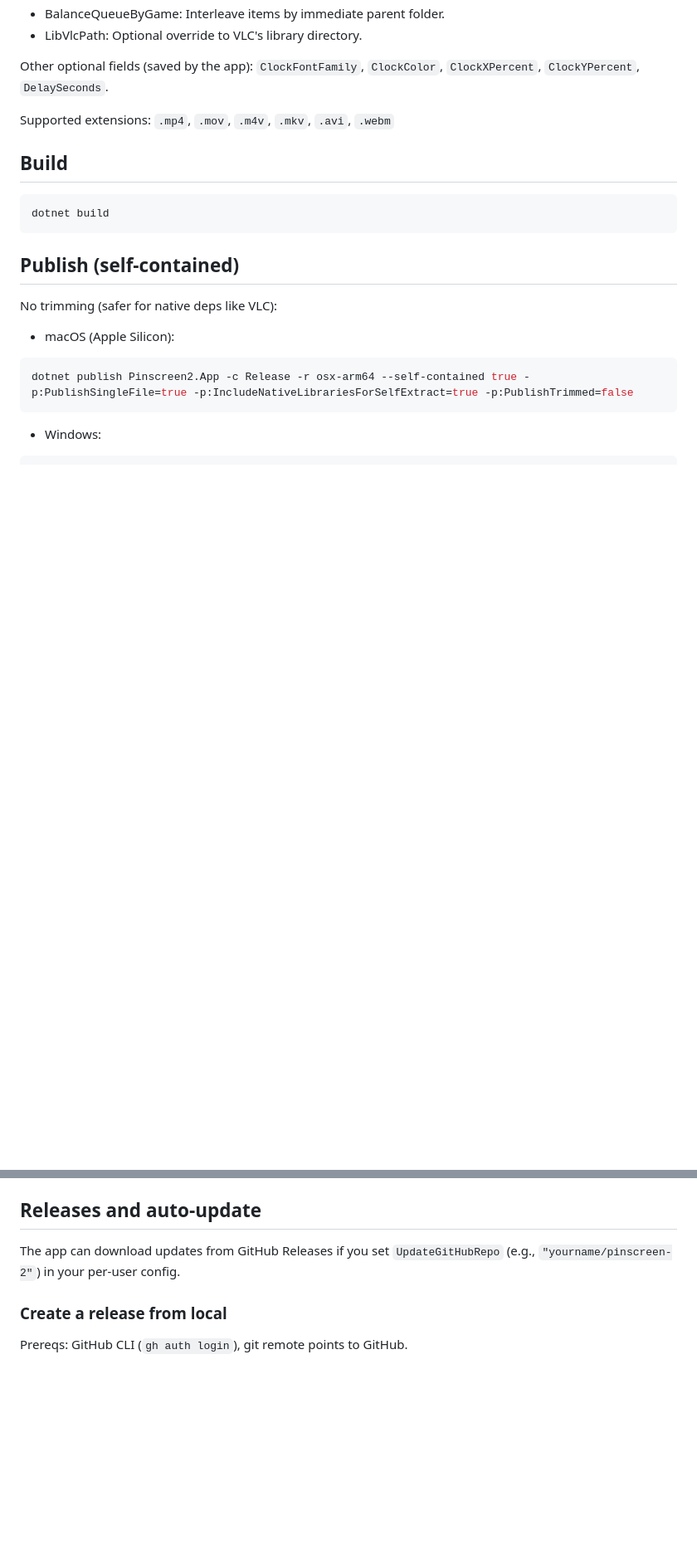
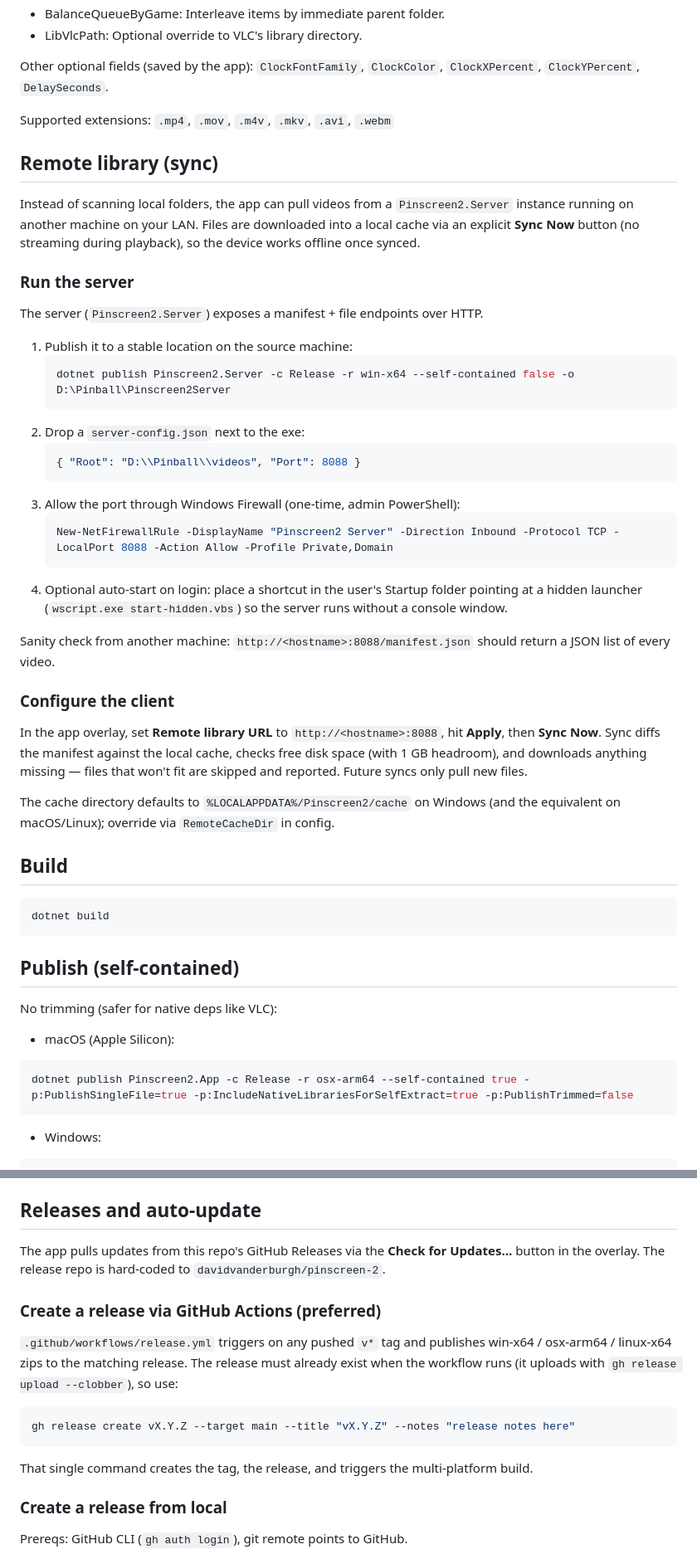
Before and after one commit to davidvanderburgh/pinscreen-2, a Markdown page: README.md, 2 parts joined by grey strips. Shown at 83% size. Drawn GitHub-style; blank space fills up the shorter version.

Commit message:
docs: document remote library sync and GitHub Actions release flow
Co-Authored-By: Claude Opus 4.7 (1M context) <noreply@anthropic.com>

````diff
--- a/README.md
+++ b/README.md
@@ -72,6 +72,36 @@ Other optional fields (saved by the app): `ClockFontFamily`, `ClockColor`, `Cloc
 
 Supported extensions: `.mp4`, `.mov`, `.m4v`, `.mkv`, `.avi`, `.webm`
 
+## Remote library (sync)
+
+Instead of scanning local folders, the app can pull videos from a `Pinscreen2.Server` instance running on another machine on your LAN. Files are downloaded into a local cache via an explicit **Sync Now** button (no streaming during playback), so the device works offline once synced.
+
+### Run the server
+
+The server (`Pinscreen2.Server`) exposes a manifest + file endpoints over HTTP.
+
+1. Publish it to a stable location on the source machine:
+   ```powershell
+   dotnet publish Pinscreen2.Server -c Release -r win-x64 --self-contained false -o D:\Pinball\Pinscreen2Server
+   ```
+2. Drop a `server-config.json` next to the exe:
+   ```json
+   { "Root": "D:\\Pinball\\videos", "Port": 8088 }
+   ```
+3. Allow the port through Windows Firewall (one-time, admin PowerShell):
+   ```powershell
+   New-NetFirewallRule -DisplayName "Pinscreen2 Server" -Direction Inbound -Protocol TCP -LocalPort 8088 -Action Allow -Profile Private,Domain
+   ```
+4. Optional auto-start on login: place a shortcut in the user's Startup folder pointing at a hidden launcher (`wscript.exe start-hidden.vbs`) so the server runs without a console window.
+
+Sanity check from another machine: `http://<hostname>:8088/manifest.json` should return a JSON list of every video.
+
+### Configure the client
+
+In the app overlay, set **Remote library URL** to `http://<hostname>:8088`, hit **Apply**, then **Sync Now**. Sync diffs the manifest against the local cache, checks free disk space (with 1 GB headroom), and downloads anything missing — files that won't fit are skipped and reported. Future syncs only pull new files.
+
+The cache directory defaults to `%LOCALAPPDATA%/Pinscreen2/cache` on Windows (and the equivalent on macOS/Linux); override via `RemoteCacheDir` in config.
+
 ## Build
 
 ```bash
@@ -101,7 +131,17 @@ Artifacts are under `Pinscreen2.App/bin/Release/<tfm>/<rid>/publish/`.
 
 ## Releases and auto-update
 
-The app can download updates from GitHub Releases if you set `UpdateGitHubRepo` (e.g., `"yourname/pinscreen-2"`) in your per-user config.
+The app pulls updates from this repo's GitHub Releases via the **Check for Updates…** button in the overlay. The release repo is hard-coded to `davidvanderburgh/pinscreen-2`.
+
+### Create a release via GitHub Actions (preferred)
+
+`.github/workflows/release.yml` triggers on any pushed `v*` tag and publishes win-x64 / osx-arm64 / linux-x64 zips to the matching release. The release must already exist when the workflow runs (it uploads with `gh release upload --clobber`), so use:
+
+```bash
+gh release create vX.Y.Z --target main --title "vX.Y.Z" --notes "release notes here"
+```
+
+That single command creates the tag, the release, and triggers the multi-platform build.
 
 ### Create a release from local
 
````
